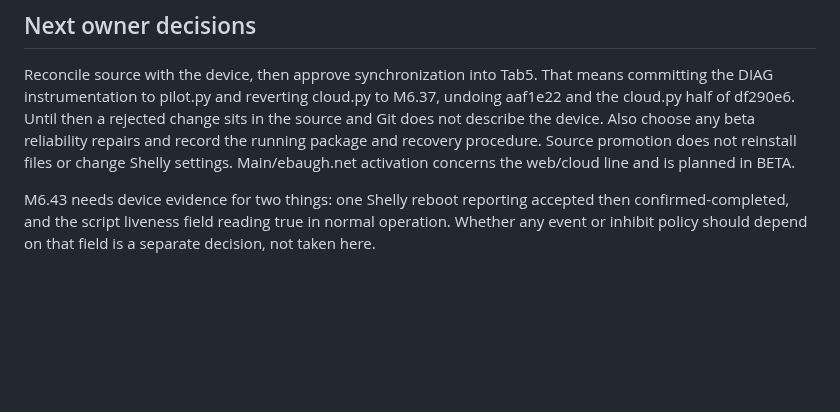
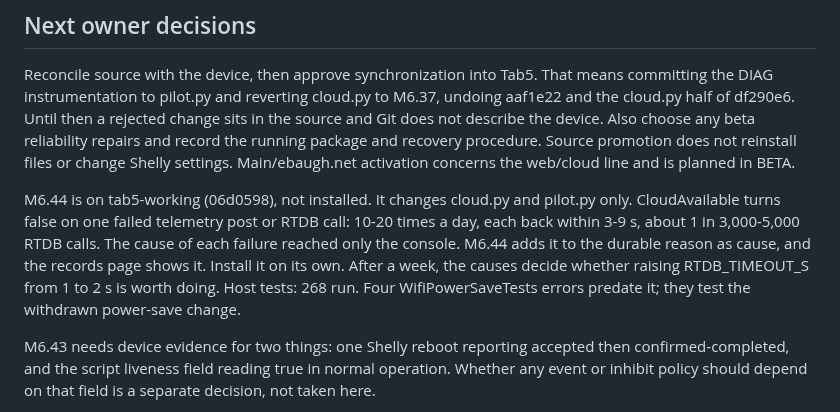
Before and after one commit to bobebaugh/well-pump-control, a Markdown page: CURRENT.md, the part around the change. Rendered like a GitHub page; blank space fills up the shorter version.

Commit message:
Record M6.44 and the cloud-loss cause in the docs
Co-Authored-By: Claude Opus 5.5 <noreply@anthropic.com>
Claude-Session: https://claude.ai/code/session_01Knk1c6KvrJaVW8Chn8VZJP

```diff
--- a/CURRENT.md
+++ b/CURRENT.md
@@ -61,6 +61,15 @@ beta reliability repairs and record the running package and recovery procedure.
 Source promotion does not reinstall files or change Shelly settings.
 Main/ebaugh.net activation concerns the web/cloud line and is planned in BETA.
 
+M6.44 is on tab5-working (06d0598), not installed. It changes cloud.py and pilot.py
+only. CloudAvailable turns false on one failed telemetry post or RTDB call: 10-20
+times a day, each back within 3-9 s, about 1 in 3,000-5,000 RTDB calls. The cause
+of each failure reached only the console. M6.44 adds it to the durable reason as
+cause, and the records page shows it. Install it on its own. After a week, the
+causes decide whether raising RTDB_TIMEOUT_S from 1 to 2 s is worth doing. Host
+tests: 268 run. Four WifiPowerSaveTests errors predate it; they test the withdrawn
+power-save change.
+
 M6.43 needs device evidence for two things: one Shelly reboot reporting accepted
 then confirmed-completed, and the script liveness field reading true in normal
 operation. Whether any event or inhibit policy should depend on that field is a
```
Also changed, not shown: DESIGN.md (+3 -0 lines).
